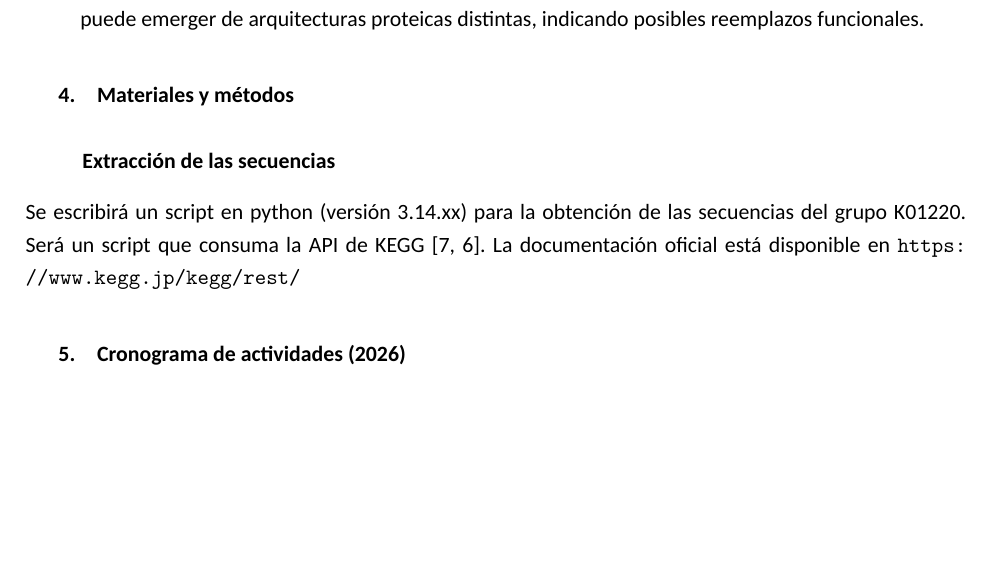
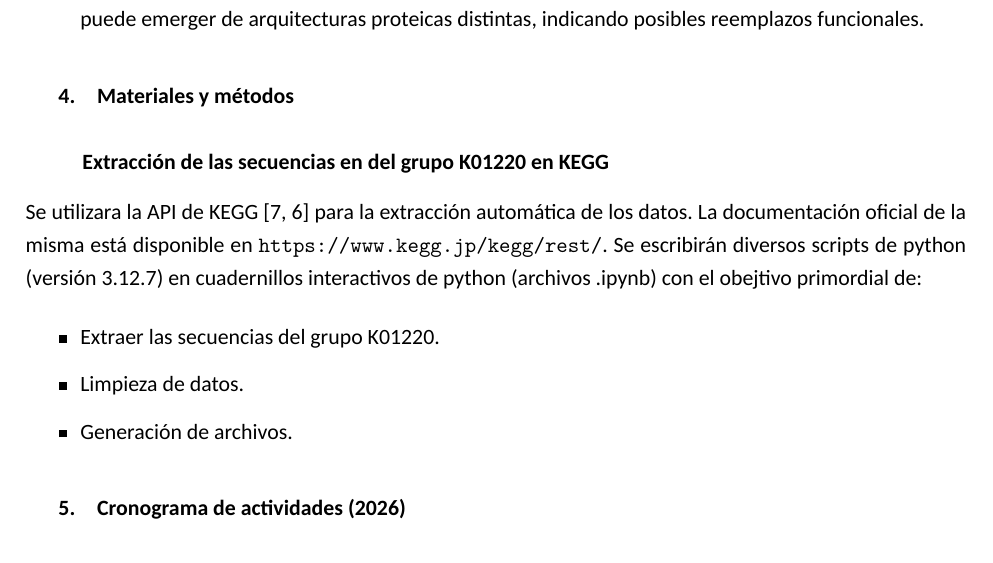
Before and after one commit to Electrocyte96/tesina, a LaTeX document (Titulacion/Anteproyecto/main.tex, which reads Titulacion/Anteproyecto/secciones/04_metodos.tex): part of page 3 of 4, cut so that both start at the same text, the shorter picture padded with empty space. Compiled offline with XeLaTeX; a missing font is replaced by an installed copy or a similar font.

Commit message:
Wrote some methods in anteproyecto

```diff
--- a/Titulacion/Anteproyecto/secciones/04_metodos.tex
+++ b/Titulacion/Anteproyecto/secciones/04_metodos.tex
@@ -1,5 +1,10 @@
 \section{Materiales y métodos}
 
-\hspace{1cm}\textbf{Extracción de las secuencias}
+\hspace{1cm}\textbf{Extracción de las secuencias en del grupo K01220 en KEGG}
 
-Se escribirá un script en python (versión 3.14.xx) para la obtención de las secuencias del grupo K01220. Será un script que consuma la API de KEGG \parencite{Kanehisa_2004, Kanehisa_2022}. La documentación oficial está disponible en \url{https://www.kegg.jp/kegg/rest/}
+Se utilizara la API de KEGG \parencite{Kanehisa_2004, Kanehisa_2022} para la extracción automática de los datos. La documentación oficial de la misma está disponible en \url{https://www.kegg.jp/kegg/rest/}. Se escribirán diversos scripts de python (versión 3.12.7) en cuadernillos interactivos de python (archivos .ipynb) con el obejtivo primordial de:
+\begin{itemize}
+	\item Extraer las secuencias del grupo K01220.
+	\item Limpieza de datos.
+	\item Generación de archivos.
+\end{itemize}
```
Also changed, not shown: Titulacion/Anteproyecto/main.pdf, 1 other file.
